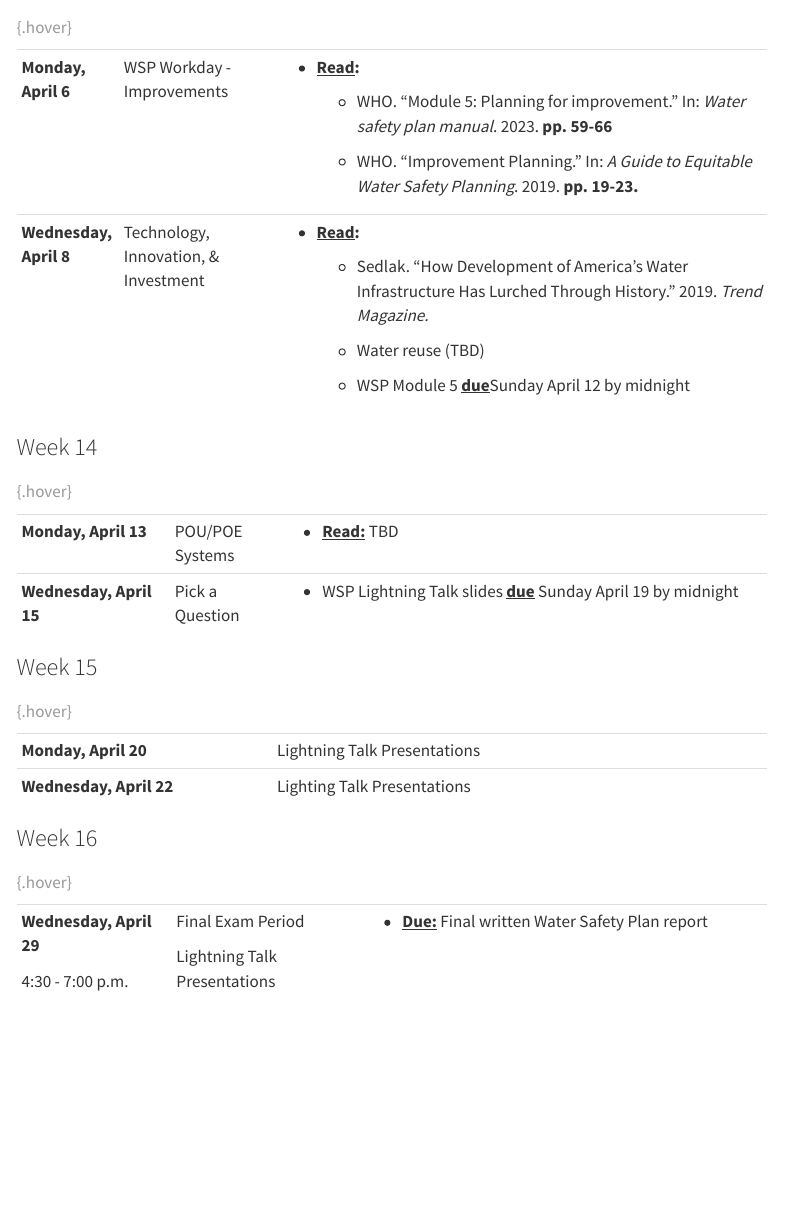
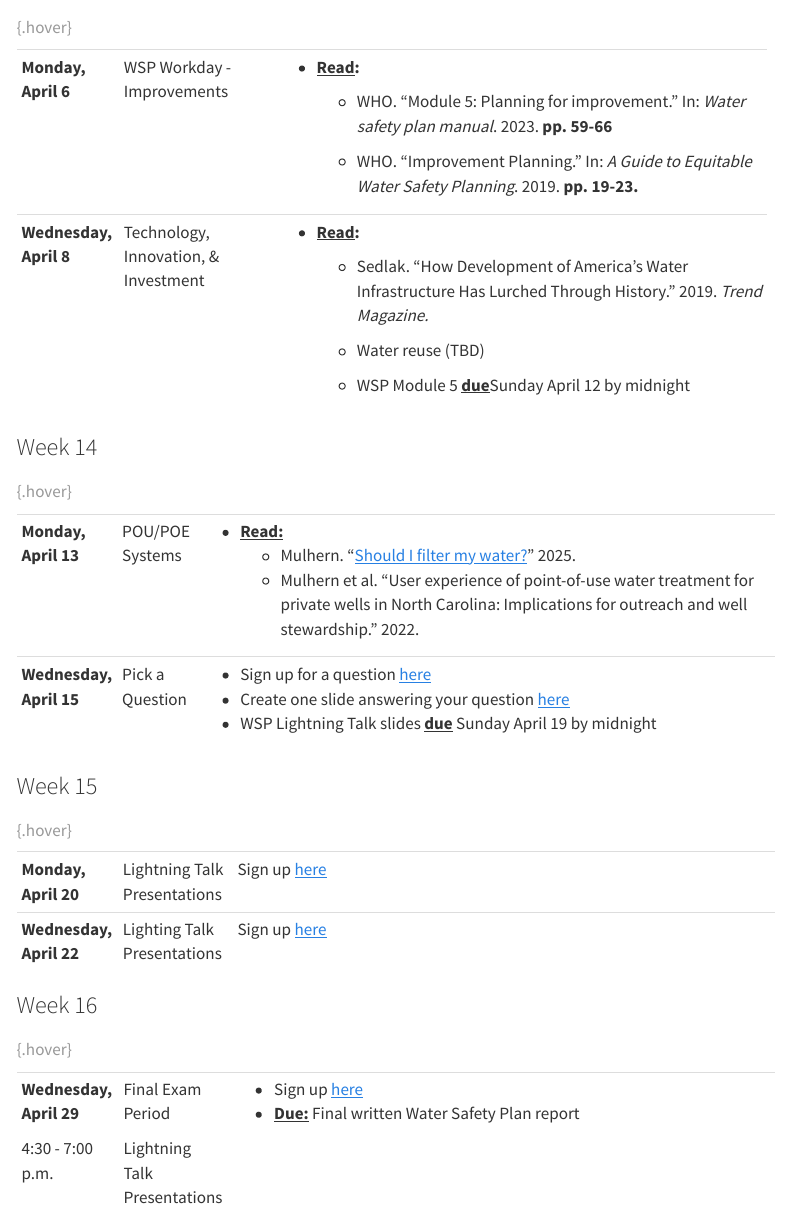
Before and after one commit to remulhern/teaching, a Quarto document (teaching_site/4800/schedule.qmd): the page in a window 1100 px wide, from 4840 px down. Rendered offline with R 4.5, knitr and Pandoc in place of Quarto, with nearby package versions; menus at the side of the page are left out.

Commit message:
update 4800

```diff
--- a/teaching_site/4800/schedule.qmd
+++ b/teaching_site/4800/schedule.qmd
@@ -205,30 +205,34 @@ tbl-colwidths: [20,20,60]
 
 ### Week 14
 
-+-------------------------+-----------------+---------------------------------------------------------------------------------+
-| **Monday, April 13**    | POU/POE Systems | -   [**Read:**]{.underline} TBD                                                 |
-+-------------------------+-----------------+---------------------------------------------------------------------------------+
-| **Wednesday, April 15** | Pick a Question | -   WSP Lightning Talk slides [**due**]{.underline} Sunday April 19 by midnight |
-+-------------------------+-----------------+---------------------------------------------------------------------------------+
++-------------------------+-----------------+-------------------------------------------------------------------------------------------------------------------------------------------------------------------------------------+
+| **Monday, April 13**    | POU/POE Systems | -   [**Read:**]{.underline}                                                                                                                                                         |
+|                         |                 |     -   Mulhern. "[Should I filter my water?](https://www.equalwaterlab.com/p/should-i-filter-my-water)" 2025.                                                                      |
+|                         |                 |     -   Mulhern et al. "User experience of point-of-use water treatment for private wells in North Carolina: Implications for outreach and well stewardship." 2022.                 |
++-------------------------+-----------------+-------------------------------------------------------------------------------------------------------------------------------------------------------------------------------------+
+| **Wednesday, April 15** | Pick a Question | -   Sign up for a question [here](https://o365coloradoedu-my.sharepoint.com/:x:/g/personal/rimu9311_colorado_edu/IQBLs9YtNN3nTq3TV-eAB_tlATAZV43E5LQZF0DvAPUrpzk)                   |
+|                         |                 | -   Create one slide answering your question [here](https://o365coloradoedu-my.sharepoint.com/:p:/g/personal/rimu9311_colorado_edu/IQAMQdtKqaeKTJtSGiOKR-c8Adly8OSOm7hPq2J6M8nMUs0) |
+|                         |                 | -   WSP Lightning Talk slides [**due**]{.underline} Sunday April 19 by midnight                                                                                                     |
++-------------------------+-----------------+-------------------------------------------------------------------------------------------------------------------------------------------------------------------------------------+
 
 : {.hover}
 
 ### Week 15
 
-+-------------------------+------------------------------+------------------+
-| **Monday, April 20**    | Lightning Talk Presentations |                  |
-+-------------------------+------------------------------+------------------+
-| **Wednesday, April 22** | Lighting Talk Presentations  |                  |
-+-------------------------+------------------------------+------------------+
++-------------------------+------------------------------+------------------------------------------------------------------------------------------------------------------------------------------------+
+| **Monday, April 20**    | Lightning Talk Presentations | Sign up [here](https://o365coloradoedu-my.sharepoint.com/:x:/g/personal/rimu9311_colorado_edu/IQBczEjbMFz1T5poMeDgmF7cAYpXAiYHEBr6-uKC97G16RE) |
++-------------------------+------------------------------+------------------------------------------------------------------------------------------------------------------------------------------------+
+| **Wednesday, April 22** | Lighting Talk Presentations  | Sign up [here](https://o365coloradoedu-my.sharepoint.com/:x:/g/personal/rimu9311_colorado_edu/IQBczEjbMFz1T5poMeDgmF7cAYpXAiYHEBr6-uKC97G16RE) |
++-------------------------+------------------------------+------------------------------------------------------------------------------------------------------------------------------------------------+
 
 : {.hover}
 
 ### Week 16
 
-+-------------------------+------------------------------+-------------------------------------------------------------------+
-| **Wednesday, April 29** | Final Exam Period            | -   [**Due:**]{.underline} Final written Water Safety Plan report |
-|                         |                              |                                                                   |
-| 4:30 - 7:00 p.m.        | Lightning Talk Presentations |                                                                   |
-+-------------------------+------------------------------+-------------------------------------------------------------------+
++-------------------------+------------------------------+----------------------------------------------------------------------------------------------------------------------------------------------------+
+| **Wednesday, April 29** | Final Exam Period            | -   Sign up [here](https://o365coloradoedu-my.sharepoint.com/:x:/g/personal/rimu9311_colorado_edu/IQBczEjbMFz1T5poMeDgmF7cAYpXAiYHEBr6-uKC97G16RE) |
+|                         |                              | -   [**Due:**]{.underline} Final written Water Safety Plan report                                                                                  |
+| 4:30 - 7:00 p.m.        | Lightning Talk Presentations |                                                                                                                                                    |
++-------------------------+------------------------------+----------------------------------------------------------------------------------------------------------------------------------------------------+
 
 : {.hover}
```
Also changed, not shown: teaching_site/3030/schedule.qmd (+7 -7 lines), teaching_site/4800/syllabus.qmd (+3 -3 lines), docs/search.json, teaching_site/4800/images/clipboard-1657514604.png (added), 2 other files.
